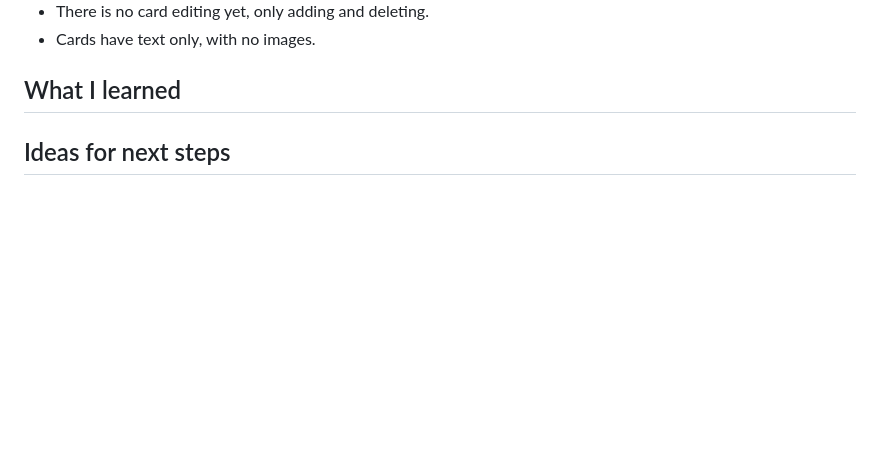
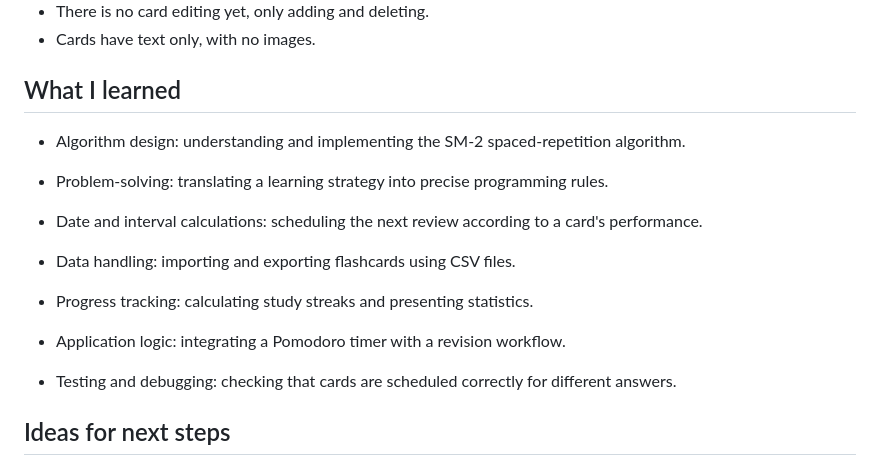
Before and after one commit to rswing806/recall-study-app, a Markdown page: README.md, the part around the change. Drawn GitHub-style; blank space fills up the shorter version.

Commit message:
Update 'What I learned' section in README
Expanded the 'What I learned' section with specific skills and concepts.

```diff
--- a/README.md
+++ b/README.md
@@ -82,8 +82,19 @@ These check the scheduling algorithm: intervals grow after good answers, a faile
 
 ## What I learned
 
-<!-- Write this part yourself, in your own words. Name one or two real problems you ran into
-     and how you solved them. Admissions readers care about this section most. -->
+- Algorithm design: understanding and implementing the SM-2 spaced-repetition algorithm.
+
+- Problem-solving: translating a learning strategy into precise programming rules.
+
+- Date and interval calculations: scheduling the next review according to a card's performance.
+
+- Data handling: importing and exporting flashcards using CSV files.
+
+- Progress tracking: calculating study streaks and presenting statistics.
+
+- Application logic: integrating a Pomodoro timer with a revision workflow.
+
+- Testing and debugging: checking that cards are scheduled correctly for different answers.
 
 ## Ideas for next steps
 
```
